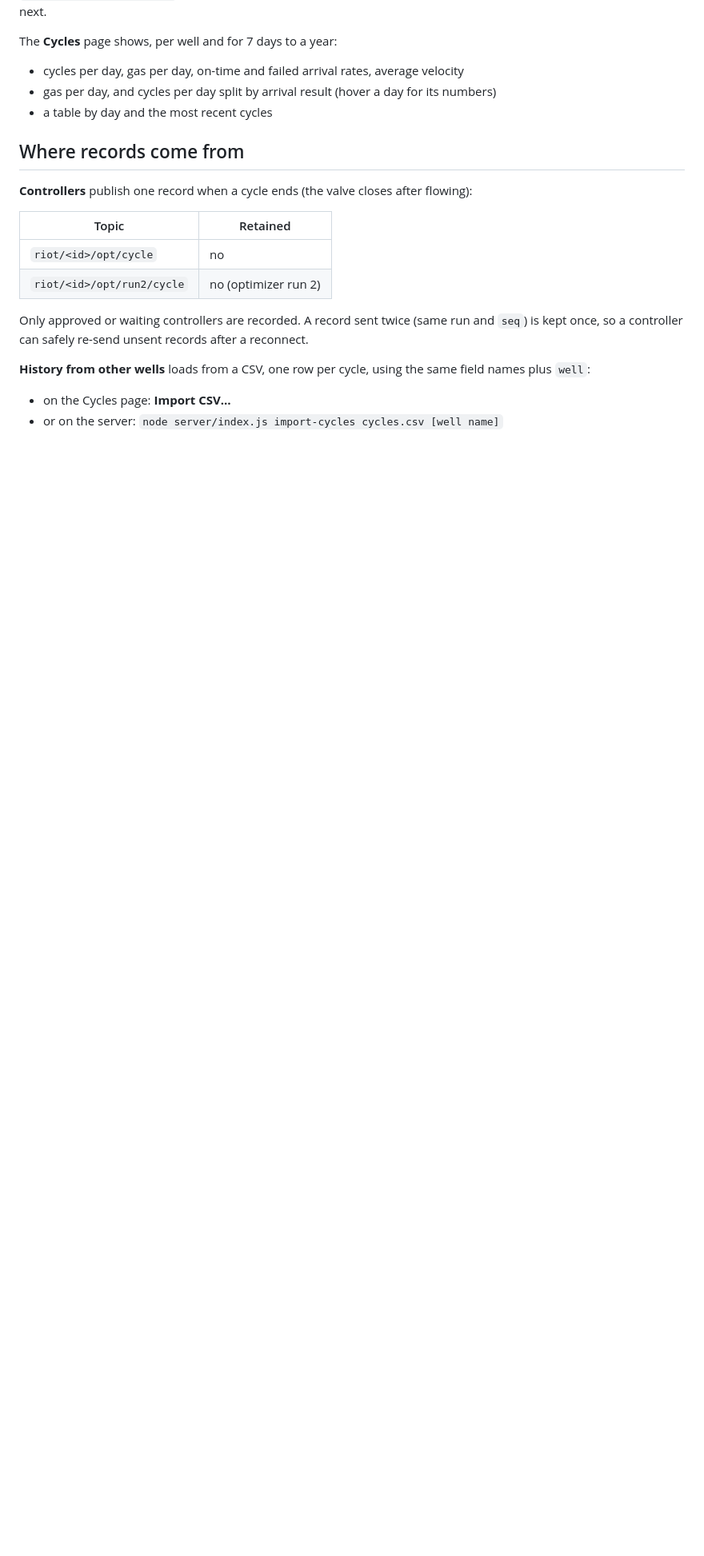
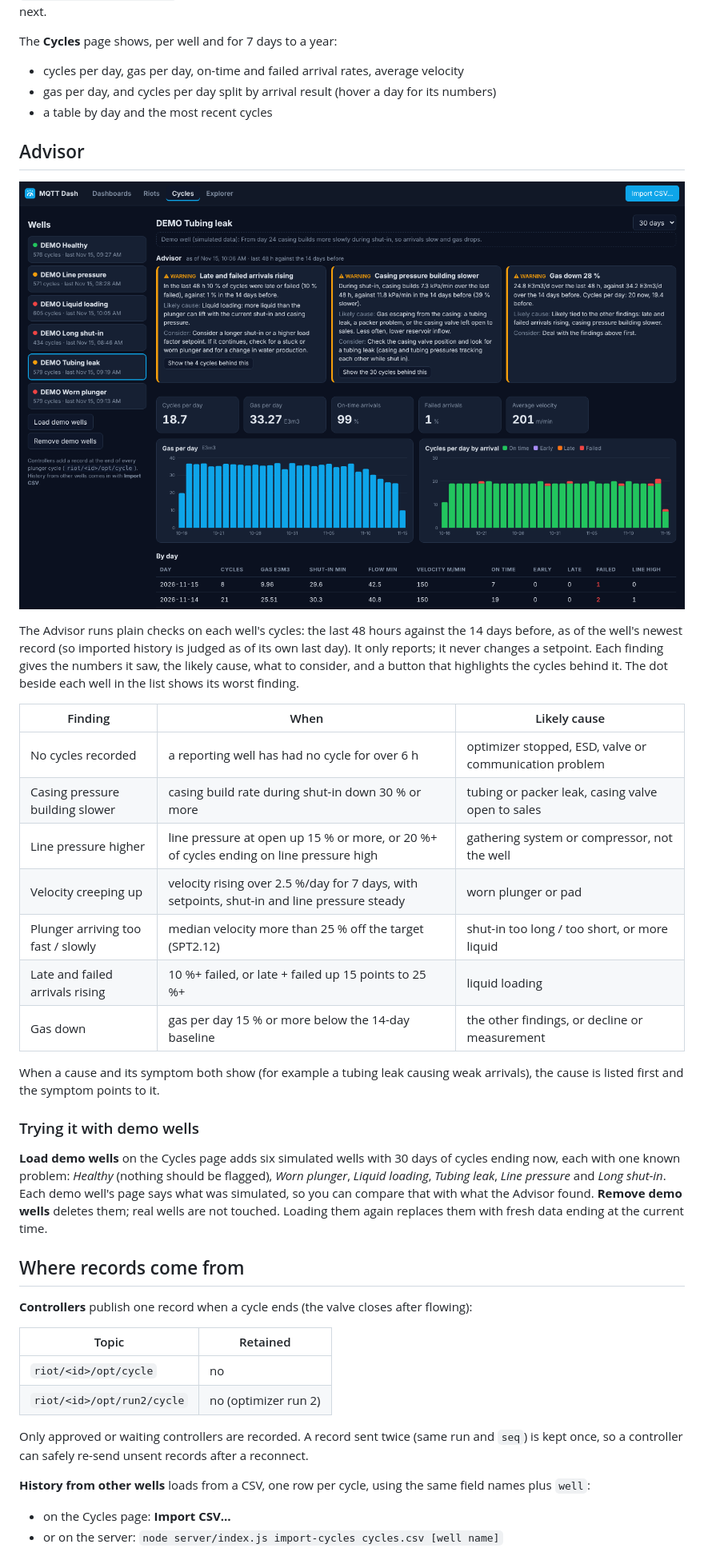
Before and after one commit to homershaw/riotdash, a Markdown page: docs/cycles.md, the part around the change. Shown at 80% size. Drawn GitHub-style; pictures changed too: docs/img/advisor.png (added); blank space fills up the shorter version.

```diff
--- a/docs/cycles.md
+++ b/docs/cycles.md
@@ -8,6 +8,28 @@ The **Cycles** page shows, per well and for 7 days to a year:
 - cycles per day, gas per day, on-time and failed arrival rates, average velocity
 - gas per day, and cycles per day split by arrival result (hover a day for its numbers)
 - a table by day and the most recent cycles
+
+## Advisor
+
+![Advisor](img/advisor.png)
+
+The Advisor runs plain checks on each well's cycles: the last 48 hours against the 14 days before, as of the well's newest record (so imported history is judged as of its own last day). It only reports; it never changes a setpoint. Each finding gives the numbers it saw, the likely cause, what to consider, and a button that highlights the cycles behind it. The dot beside each well in the list shows its worst finding.
+
+| Finding | When | Likely cause |
+|---|---|---|
+| No cycles recorded | a reporting well has had no cycle for over 6 h | optimizer stopped, ESD, valve or communication problem |
+| Casing pressure building slower | casing build rate during shut-in down 30 % or more | tubing or packer leak, casing valve open to sales |
+| Line pressure higher | line pressure at open up 15 % or more, or 20 %+ of cycles ending on line pressure high | gathering system or compressor, not the well |
+| Velocity creeping up | velocity rising over 2.5 %/day for 7 days, with setpoints, shut-in and line pressure steady | worn plunger or pad |
+| Plunger arriving too fast / slowly | median velocity more than 25 % off the target (SPT2.12) | shut-in too long / too short, or more liquid |
+| Late and failed arrivals rising | 10 %+ failed, or late + failed up 15 points to 25 %+ | liquid loading |
+| Gas down | gas per day 15 % or more below the 14-day baseline | the other findings, or decline or measurement |
+
+When a cause and its symptom both show (for example a tubing leak causing weak arrivals), the cause is listed first and the symptom points to it.
+
+### Trying it with demo wells
+
+**Load demo wells** on the Cycles page adds six simulated wells with 30 days of cycles ending now, each with one known problem: *Healthy* (nothing should be flagged), *Worn plunger*, *Liquid loading*, *Tubing leak*, *Line pressure* and *Long shut-in*. Each demo well's page says what was simulated, so you can compare that with what the Advisor found. **Remove demo wells** deletes them; real wells are not touched. Loading them again replaces them with fresh data ending at the current time.
 
 ## Where records come from
 
```
Also changed, not shown: CHANGELOG.md (+5 -0 lines), 9 other files.
